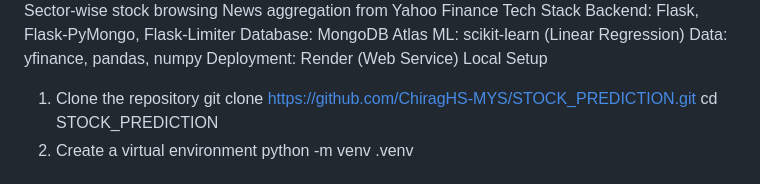
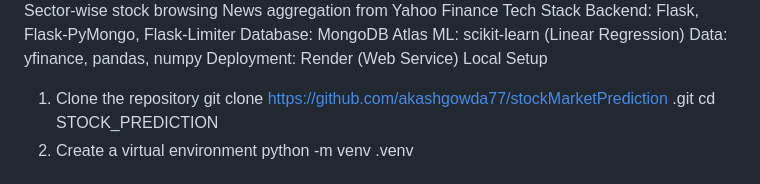
Before and after one commit to akashgowda77/stockMarketPrediction, a Markdown page: README.md, the part around the change. Rendered like a GitHub page.

Commit message:
Change clone URL in README
Updated the repository URL for cloning.

```diff
--- a/README.md
+++ b/README.md
@@ -17,7 +17,8 @@ Data: yfinance, pandas, numpy
 Deployment: Render (Web Service)
 Local Setup
 1. Clone the repository
-git clone https://github.com/ChiragHS-MYS/STOCK_PREDICTION.git
+git clone https://github.com/akashgowda77/stockMarketPrediction
+.git
 cd STOCK_PREDICTION
 2. Create a virtual environment
 python -m venv .venv
```
